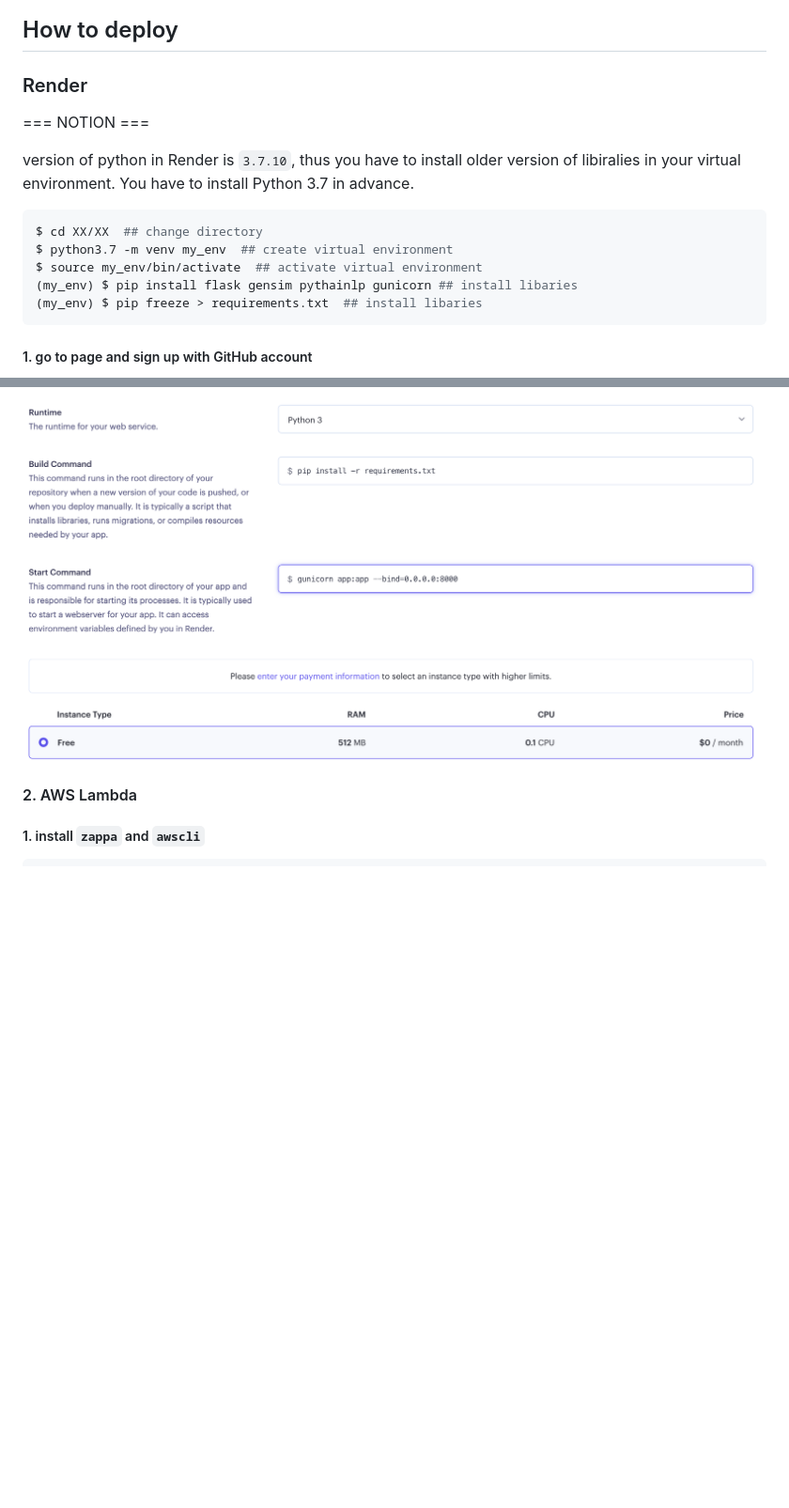
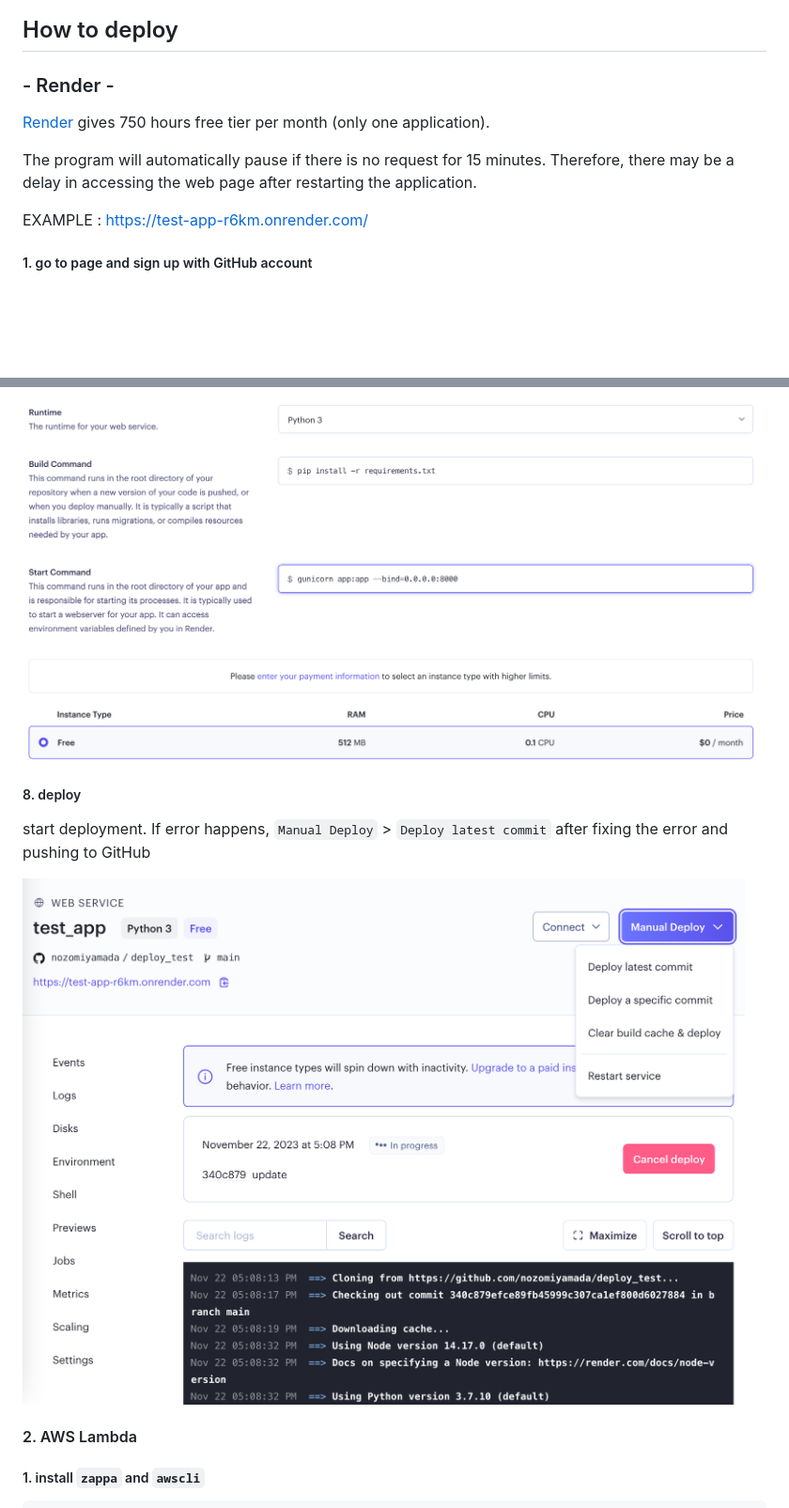
Before and after one commit to nozomiyamada/deploy_test, a Markdown page: README.md, 2 parts joined by grey strips. Shown: that part at 94% size. GitHub-like rendering; pictures changed too: img/render/render_log.png (added); blank space fills up the shorter version.

```diff
--- a/README.md
+++ b/README.md
@@ -87,19 +97,13 @@ WARNING: This is a development server. Do not use it in a production deployment.
 
 ## How to deploy
 
-### Render
+### - Render -
 
-=== NOTION ===
+[Render](https://render.com/) gives 750 hours free tier per month (only one application).
 
-version of python in Render is `3.7.10`, thus you have to install older version of libiralies in your virtual environment. You have to install Python 3.7 in advance.
+The program will automatically pause if there is no request for 15 minutes. Therefore, there may be a delay in accessing the web page after restarting the application.
 
-~~~bash
-$ cd XX/XX  ## change directory
-$ python3.7 -m venv my_env  ## create virtual environment
-$ source my_env/bin/activate  ## activate virtual environment
-(my_env) $ pip install flask gensim pythainlp gunicorn ## install libaries
-(my_env) $ pip freeze > requirements.txt  ## install libaries
-~~~
+EXAMPLE : https://test-app-r6km.onrender.com/
 
 
 ##### 1. go to page and sign up with GitHub account
@@ -136,5 +140,11 @@ $ source my_env/bin/activate  ## activate virtual environment
 
 <img src="img/render/render_deploy2.png" style="width:500px"><br>
+
+##### 8. deploy
+
+start deployment. If error happens, `Manual Deploy` > `Deploy latest commit` after fixing the error and pushing to GitHub
+
+<img src="img/render/render_log.png" style="width:500px"><br>
 
 #### 2. AWS Lambda
 
```
Also changed, not shown: other parts of README.md (+16 -6 lines), 2 other files.
